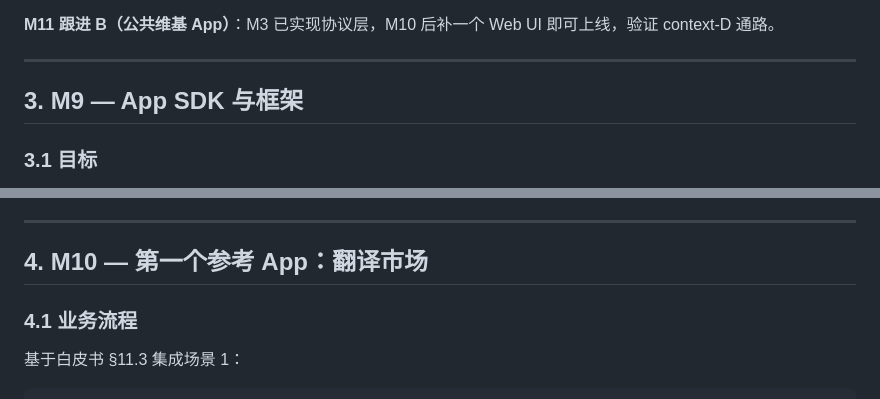
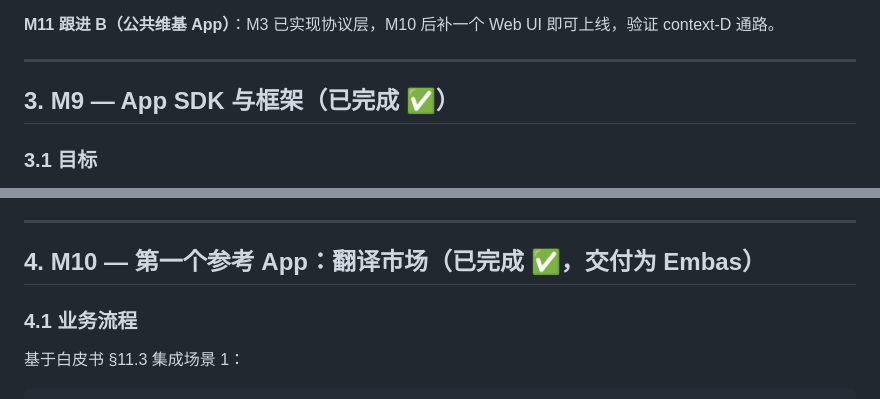
Before and after one commit to eneatlnc-cell/Havix, a Markdown page: ROADMAP.md, 2 parts joined by grey strips. GitHub-like rendering.

```diff
--- a/ROADMAP.md
+++ b/ROADMAP.md
@@ -94,7 +96,7 @@ M10 选一个 App 端到端跑通。候选评估：
 
 ---
 
-## 3. M9 — App SDK 与框架
+## 3. M9 — App SDK 与框架（已完成 ✅）
 
 ### 3.1 目标
 
@@ -198,7 +200,7 @@ data_dir: "translation-market"        # 可选，独立数据目录名
 
 ---
 
-## 4. M10 — 第一个参考 App：翻译市场
+## 4. M10 — 第一个参考 App：翻译市场（已完成 ✅，交付为 Embas）
 
 ### 4.1 业务流程
 
```
Also changed, not shown: other parts of ROADMAP.md (+22 -18 lines), NEXT-STEPS.md (+2 -2 lines), README.md (+2 -2 lines).
